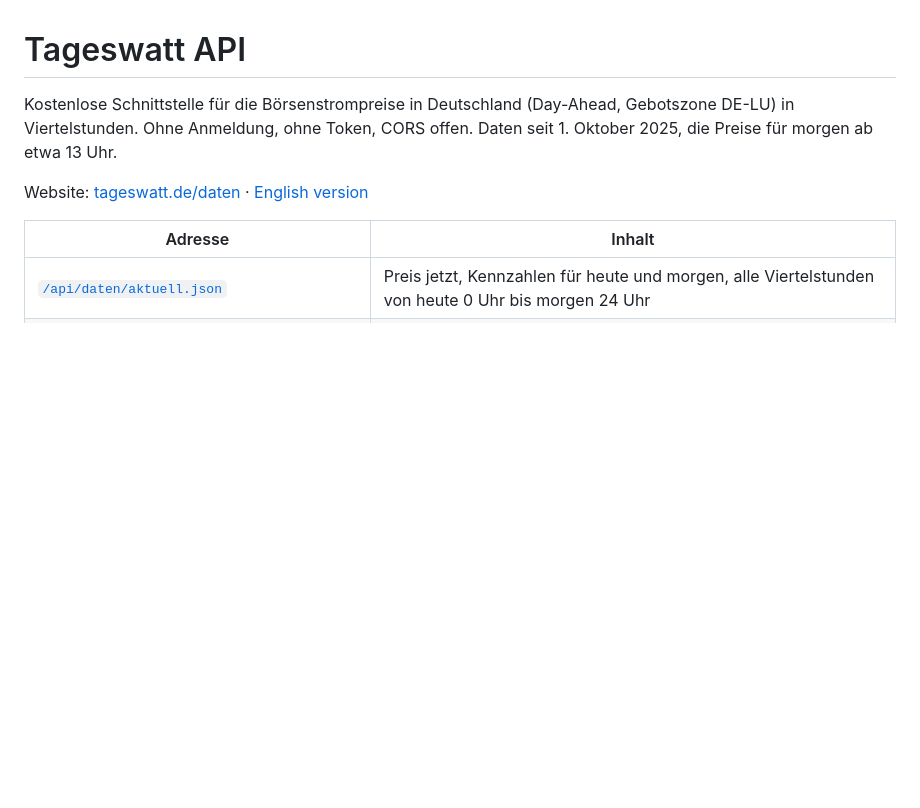
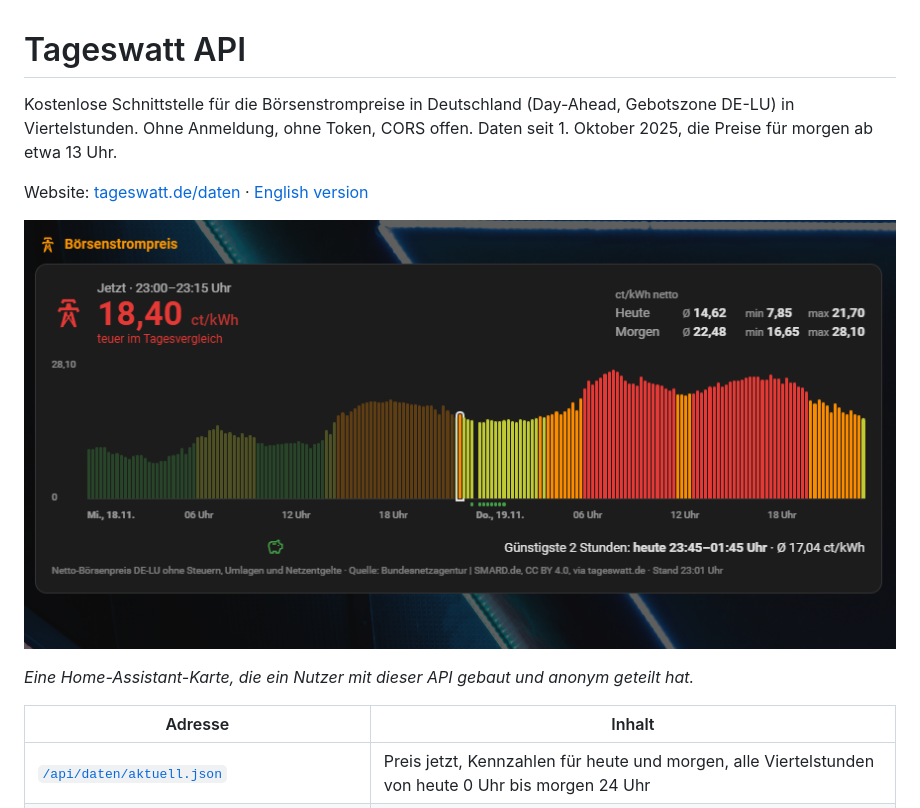
Before and after one commit to hartmannaex-ops/tageswatt-api, a Markdown page: README.de.md, the part around the change. Drawn GitHub-style; pictures changed too: docs/home-assistant-karte.png (added); blank space fills up the shorter version.

Commit message:
README: Screenshot einer Home-Assistant-Karte aus der Community

```diff
--- a/README.de.md
+++ b/README.de.md
@@ -3,6 +3,10 @@
 Kostenlose Schnittstelle für die Börsenstrompreise in Deutschland (Day-Ahead, Gebotszone DE-LU) in Viertelstunden. Ohne Anmeldung, ohne Token, CORS offen. Daten seit 1. Oktober 2025, die Preise für morgen ab etwa 13 Uhr.
 
 Website: [tageswatt.de/daten](https://tageswatt.de/daten/) · [English version](README.md)
+
+![Home-Assistant-Karte, die ein Nutzer mit dieser API gebaut hat: Preis jetzt, heute und morgen in Viertelstunden, günstigste 2 Stunden](docs/home-assistant-karte.png)
+
+*Eine Home-Assistant-Karte, die ein Nutzer mit dieser API gebaut und anonym geteilt hat.*
 
 | Adresse | Inhalt |
 |---|---|
```
Also changed, not shown: README.md (+4 -0 lines).
